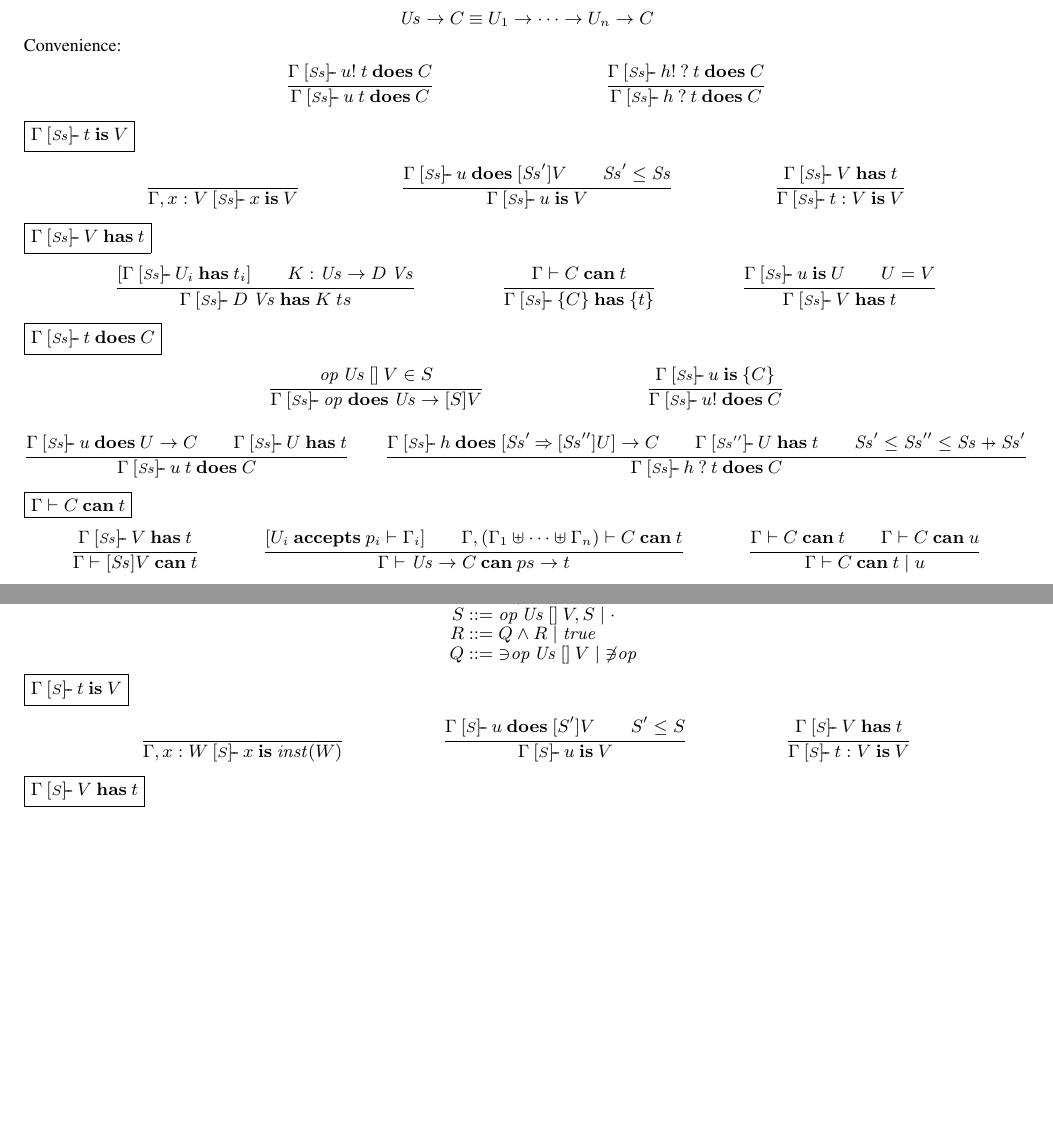
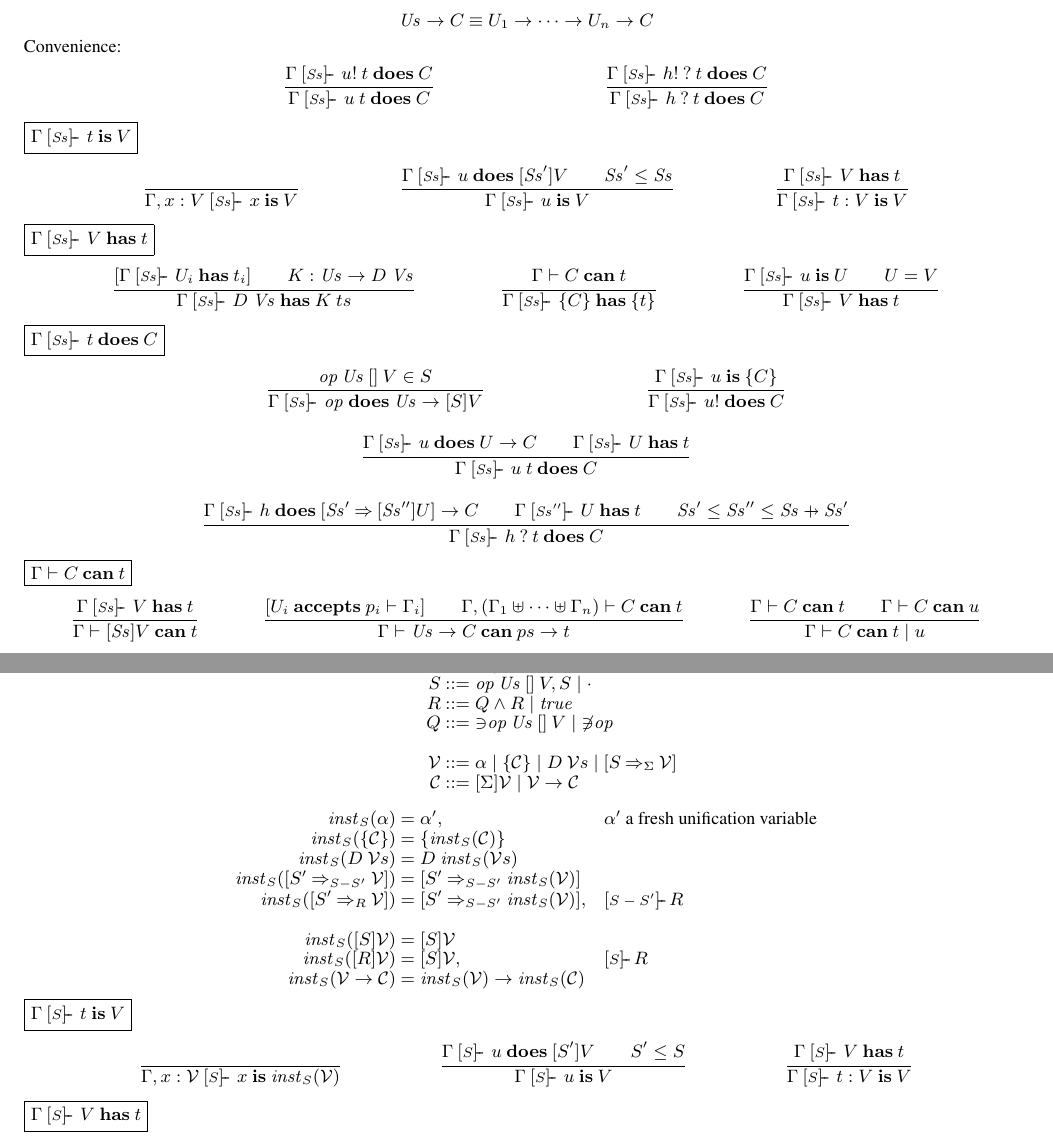
Before and after one commit to cmcl/frankly, a LaTeX paper (frankly.tex): two parts of pages 2 and 5 of 5, joined at a grey line, cut so that both start at the same text, the shorter picture padded with empty space. Compiled offline with pdfLaTeX; a missing font is replaced by an installed copy or a similar font.

Commit message:
instantiation

```diff
--- a/frankly.tex
+++ b/frankly.tex
@@ -651,7 +651,9 @@
 
 %\renewcommand{\sig}{\Sigma}
 %\renewcommand{\sigs}{\Sigma s}
-\renewcommand{\sigentails}[1]{\mathbin{[{\text{\scriptsize ${#1}$}}]\!\text{-\!-}}}
+\renewcommand{\sigentails}[1]{\mathbin{[{\text{\scriptsize ${#1}$}}]\!\text{-\!-}}\,}
+
+\newcommand{\sigmodels}[1]{\mathbin{[{\text{\scriptsize ${#1}$}}]\!\mathord{=}}\,}
 
 %%%%%%%%%%%%%%%%%%%%%% Monomorphic Frank
 
@@ -1038,16 +1048,35 @@ $\boxed{\patg{\V}{\p}}$
 S &::= \template{\op\,\Us}{}{\V}, S \mid \cdot \\
 R &::= Q \wedge R \mid \mathit{true} \\
 Q &::= \template{\mathord{\ni}\op\,\Us}{}{\V} \mid \mathord{\not\ni}\op \\
+\\
+\VV &::= \alpha \mid \thunk{\CC} \mid \D~\VVs \mid \handleType{S}{\Sigma}{\VV} \\
+\CC &::= \ret{\Sigma}{\VV} \mid \VV \to \CC \\
 \end{array}
 \]
 
-\newcommand{\inst}{\mathit{inst}}
+\[
+\begin{array}{@{}r@{~}l@{\quad}l@{}}
+\insts{\alpha}      &= \alpha',  &\alpha' \text{ a fresh unification variable} \\
+\insts{\thunk{\CC}} &= \thunk{\insts{\CC}} \\
+\insts{\D~\VVs}     &= \D~\insts{\VVs} \\
+\insts{\handleType{S'}{S-S'}{\VV}}
+                    &= \handleType{S'}{S-S'}{\insts{\VV}} \\
+\insts{\handleType{S'}{R}{\VV}}
+                    &= \handleType{S'}{S-S'}{\insts{\VV}},
+                         &\sigentails{S-S'} R \\
+\\
+\insts{\ret{S}{\VV}} &= \ret{S}{\VV} \\
+\insts{\ret{R}{\VV}} &= \ret{S}{\VV},  &\sigentails{S} R \\
+\insts{\VV \to \CC}  &= \insts{\VV} \to \insts{\CC} \\
+\end{array}
+\]
+
 
 $\boxed{\isgs{\tm}{\V}}$
 \begin{mathpar}
 \inferrule
   { }
-  {\is{\Gamma,x:W}{\sig}{x}{\inst(W)}}
+  {\is{\Gamma,x:\VV}{\sig}{x}{\insts{\VV}}}
 
 \inferrule
   {\doesgs{\tu}{\ret{\sigs'}{\V}} \\
```
Also changed, not shown: frankly.tex (10 more changed lines).
